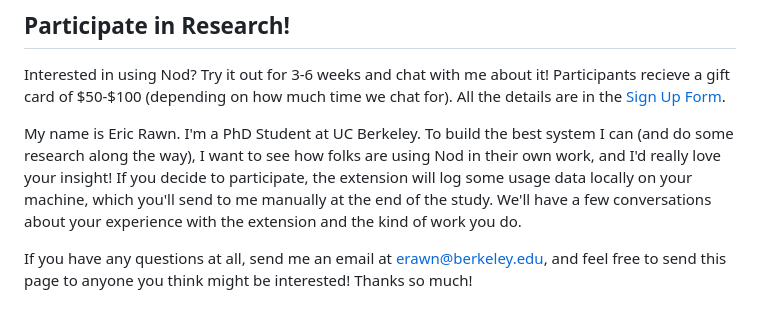
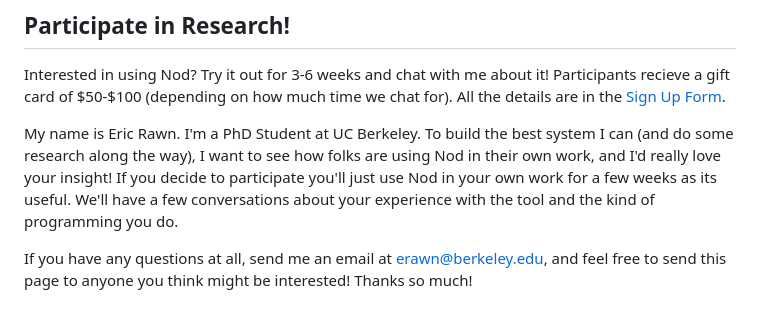
Before and after one commit to erawn/nod, a Markdown page: README.md, the part around the change. Drawn GitHub-style.

```diff
--- a/README.md
+++ b/README.md
@@ -27,7 +27,7 @@ If you run into a `nod: command not found` error , try installing in a [virtual
 
 Interested in using Nod? Try it out for 3-6 weeks and chat with me about it! Participants recieve a gift card of \$50-\$100 (depending on how much time we chat for). All the details are in the [Sign Up Form](https://forms.gle/mDhWRuZwCBkG9TdE8).
 
-My name is Eric Rawn. I'm a PhD Student at UC Berkeley. To build the best system I can (and do some research along the way), I want to see how folks are using Nod in their own work, and I'd really love your insight! If you decide to participate, the extension will log some usage data locally on your machine, which you'll send to me manually at the end of the study. We'll have a few conversations about your experience with the extension and the kind of work you do.
+My name is Eric Rawn. I'm a PhD Student at UC Berkeley. To build the best system I can (and do some research along the way), I want to see how folks are using Nod in their own work, and I'd really love your insight! If you decide to participate you'll just use Nod in your own work for a few weeks as its useful. We'll have a few conversations about your experience with the tool and the kind of programming you do.
 
 If you have any questions at all, send me an email at erawn@berkeley.edu, and feel free to send this page to anyone you think might be interested! Thanks so much!
 
```
